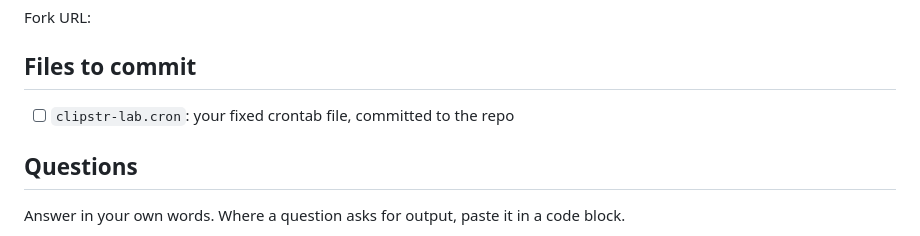
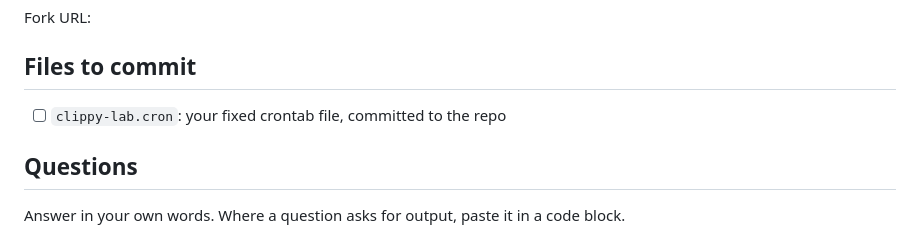
Before and after one commit to professordiogodev/devops-lab-cron-silent-jobs, a Markdown page: SUBMISSION.md, the part around the change. GitHub-like rendering.

```diff
--- a/SUBMISSION.md
+++ b/SUBMISSION.md
@@ -4,7 +4,7 @@ Fork URL: <!-- paste the URL of your fork here -->
 
 ## Files to commit
 
-- [ ] `clipstr-lab.cron`: your fixed crontab file, committed to the repo
+- [ ] `clippy-lab.cron`: your fixed crontab file, committed to the repo
 
 ## Questions
 
```
Also changed, not shown: LAB.md (+15 -15 lines), README.md (+15 -15 lines), assets/gifs/teardown.gif, assets/gifs/verify.gif, 6 other files.
